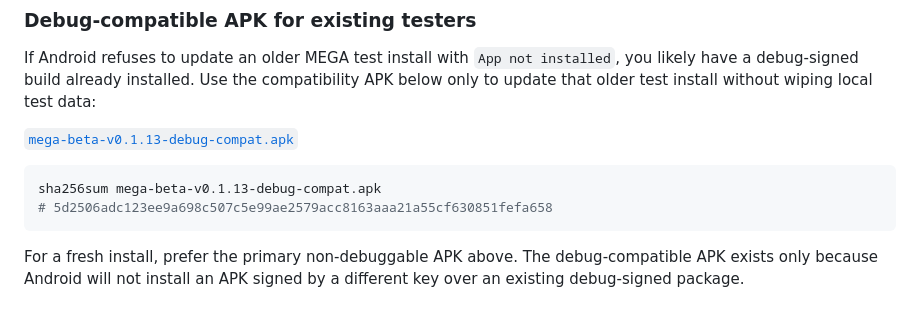
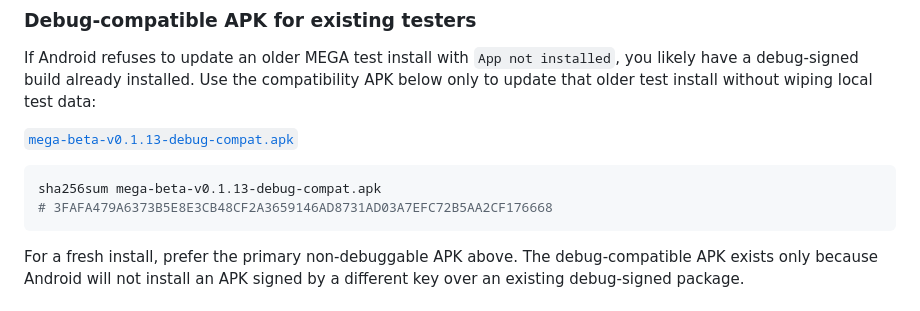
Before and after one commit to timme0126/MEGA-entropy, a Markdown page: README.md, the part around the change. Drawn GitHub-style.

Commit message:
Update debug APK checksum

````diff
--- a/README.md
+++ b/README.md
@@ -42,7 +42,7 @@ local test data:
 
 ```bash
 sha256sum mega-beta-v0.1.13-debug-compat.apk
-# 5d2506adc123ee9a698c507c5e99ae2579acc8163aaa21a55cf630851fefa658
+# 3FAFA479A6373B5E8E3CB48CF2A3659146AD8731AD03A7EFC72B5AA2CF176668
 ```
 
 For a fresh install, prefer the primary non-debuggable APK above. The
````
